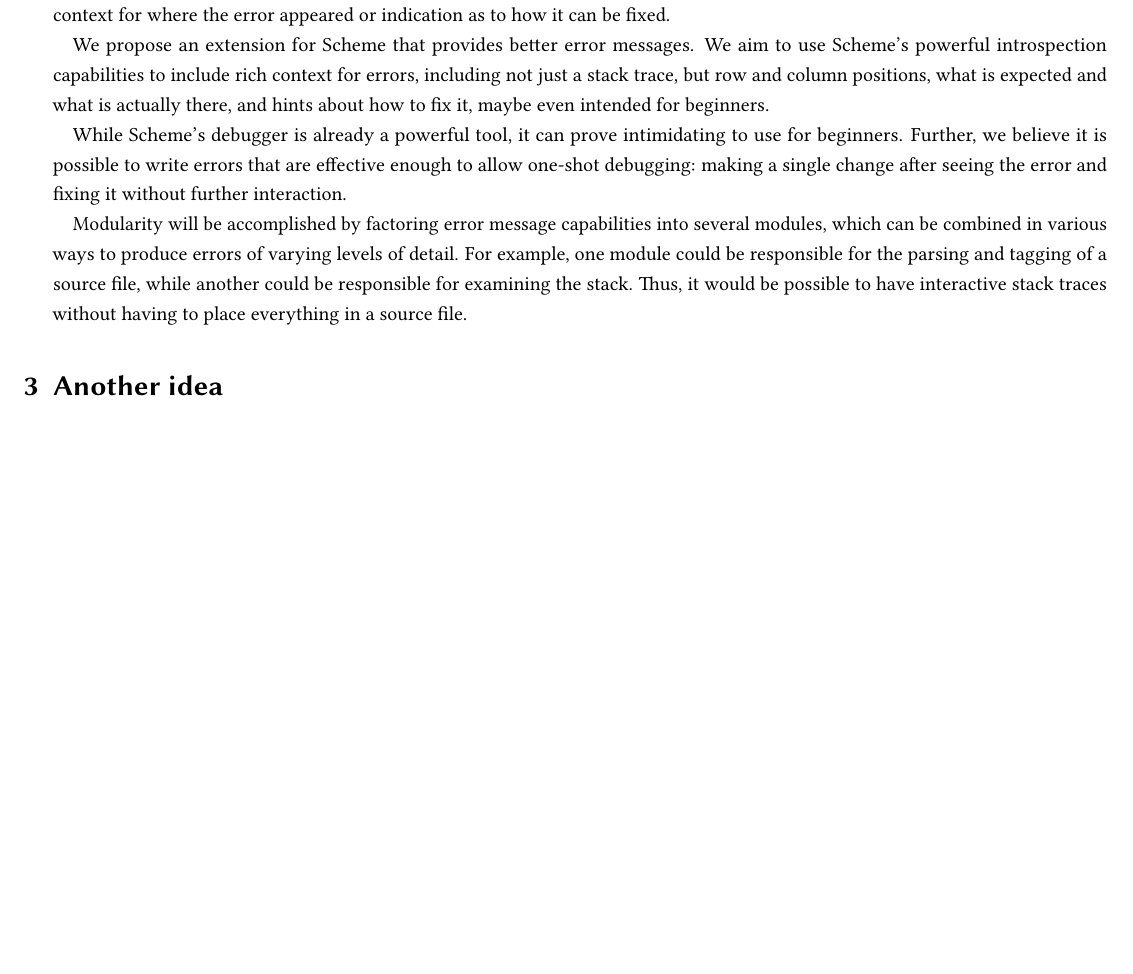
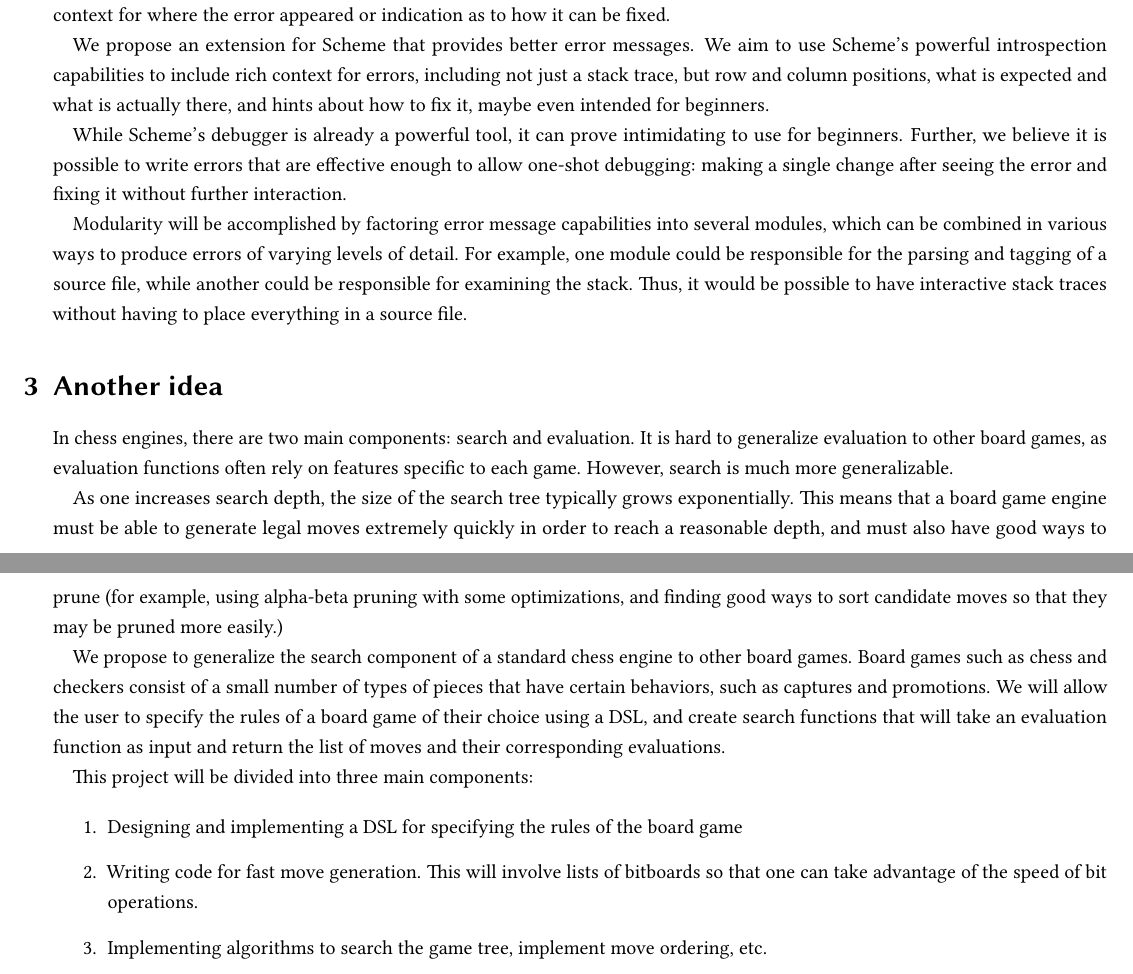
Before and after one commit to chezbgone/schedgehog, a LaTeX document (proposal/proposal.tex): part of the page before the commit and two parts of pages 1 and 2 of 2 after it, the two joined at a grey line, cut so that both start at the same text, the shorter picture padded with empty space. Compiled offline with pdfLaTeX.

Commit message:
Added engine generalization proposal to proposal.tex

```diff
--- a/proposal/proposal.tex
+++ b/proposal/proposal.tex
@@ -93,13 +93,25 @@ traces without having to place everything in a source file.
 
 % TODO: distribution of work
 
-
 \section{Another idea}
 % distributed computing of something
 % dependent type system/checker
 % olympiad geometry -> diagram compiler
 % natural language linting/translating
 
+In chess engines, there are two main components: search and evaluation. It is hard to generalize evaluation to other board games, as evaluation functions often rely on features specific to each game. However, search is much more generalizable.
+
+As one increases search depth, the size of the search tree typically grows exponentially. This means that a board game engine must be able to generate legal moves extremely quickly in order to reach a reasonable depth, and must also have good ways to prune (for example, using alpha-beta pruning with some optimizations, and finding good ways to sort candidate moves so that they may be pruned more easily.)
+
+We propose to generalize the search component of a standard chess engine to other board games. Board games such as chess and checkers consist of a small number of types of pieces that have certain behaviors, such as captures and promotions. We will allow the user to specify the rules of a board game of their choice using a DSL, and create search functions that will take an evaluation function as input and return the list of moves and their corresponding evaluations.
+
+This project will be divided into three main components:
+
+\begin{enumerate}
+\item Designing and implementing a DSL for specifying the rules of the board game
+\item Writing code for fast move generation. This will involve lists of bitboards so that one can take advantage of the speed of bit operations.
+\item Implementing algorithms to search the game tree, implement move ordering, etc.
+\end{enumerate}
 
 
 \end{document}
```
